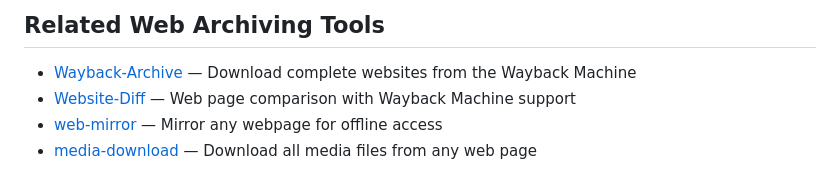
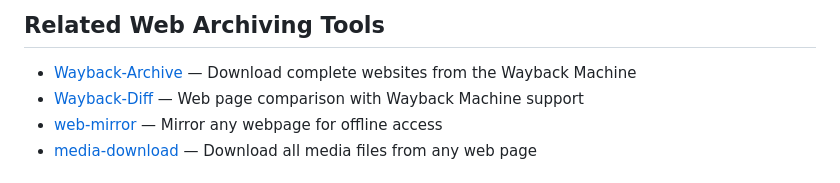
Before and after one commit to GeiserX/Way-CMS, a Markdown page: README.md, the part around the change. Drawn GitHub-style.

Commit message:
Update Website-Diff reference to Wayback-Diff (repo renamed)

```diff
--- a/README.md
+++ b/README.md
@@ -394,7 +394,7 @@ The database is stored at `/.way-cms-data/waycms.db` inside the container.
 ## Related Web Archiving Tools
 
 - [Wayback-Archive](https://github.com/GeiserX/Wayback-Archive) — Download complete websites from the Wayback Machine
-- [Website-Diff](https://github.com/GeiserX/Website-Diff) — Web page comparison with Wayback Machine support
+- [Wayback-Diff](https://github.com/GeiserX/Wayback-Diff) — Web page comparison with Wayback Machine support
 - [web-mirror](https://github.com/GeiserX/web-mirror) — Mirror any webpage for offline access
 - [media-download](https://github.com/GeiserX/media-download) — Download all media files from any web page
 
```
